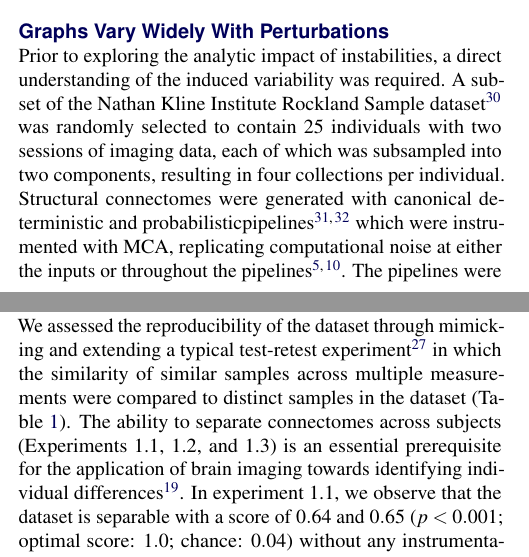
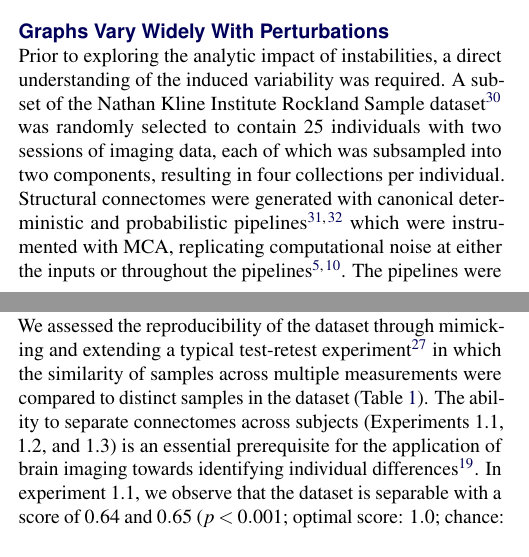
Before and after one commit to gkiar/stability-impact, a LaTeX document (paper/impact-of-instability.tex): two parts of the columns of pages 1 and 2 of 11, joined at a grey line, cut so that both start at the same text. Compiled offline with pdfLaTeX.

Commit message:
fixed typo

```diff
--- a/paper/impact-of-instability.tex
+++ b/paper/impact-of-instability.tex
@@ -151,7 +151,7 @@ Prior to exploring the analytic impact of instabilities, a direct understanding
 required. A subset of the Nathan Kline Institute Rockland Sample dataset~\cite{Nooner2012-eg} was randomly selected to
 contain $25$ individuals with two sessions of imaging data, each of which was subsampled into two components, resulting
 in four collections per individual. Structural connectomes were generated with canonical deterministic and
-probabilisticpipelines~\cite{Garyfallidis2014-ql,Garyfallidis2012-gg} which were instrumented with MCA, replicating
+probabilistic pipelines~\cite{Garyfallidis2014-ql,Garyfallidis2012-gg} which were instrumented with MCA, replicating
 computational noise at either the inputs or throughout the pipelines~\cite{Denis2016-wo,Kiar2020-lb}. The pipelines
 were sampled $20$ times per collection and once without perturbations, resulting in a total of $4,200$ connectomes.
 
@@ -189,7 +189,7 @@ with $p < 0.005$.}
 \end{table*}
 
 We assessed the reproducibility of the dataset through mimicking and extending a typical test-retest
-experiment~\cite{bridgeford2020elim} in which the similarity of similar samples across multiple measurements were
+experiment~\cite{bridgeford2020elim} in which the similarity of samples across multiple measurements were
 compared to distinct samples in the dataset (Table~\ref{tab:discrim}). The ability to separate connectomes across
 subjects (Experiments 1.1, 1.2, and 1.3) is an essential prerequisite for the application of brain imaging towards
 identifying individual differences~\cite{Dubois2016-yr}. In experiment 1.1, we observe that the dataset is separable
```
Also changed, not shown: paper/impact-of-instability.pdf.
